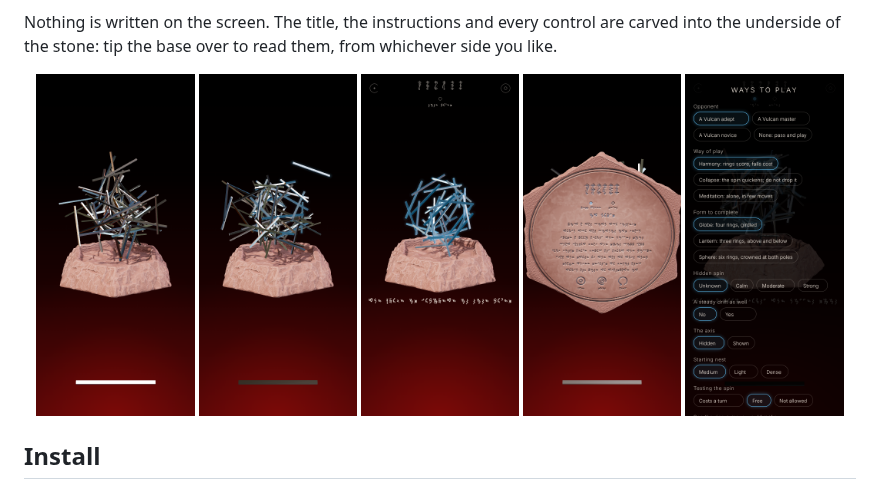
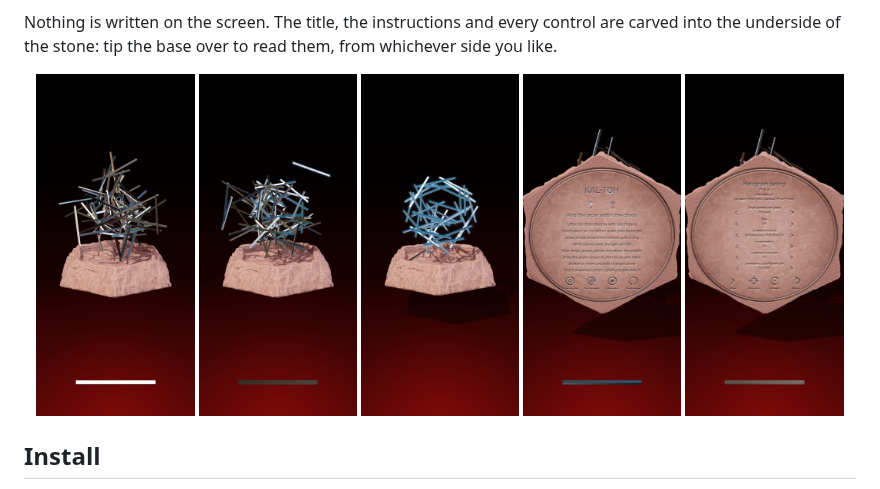
Before and after one commit to dotails/Christopher, a Markdown page: kaltoh/README.md, the part around the change. GitHub-like rendering; pictures changed too: kaltoh/docs/complete.png, kaltoh/docs/tuning.png (added), kaltoh/docs/underside.png.

```diff
--- a/kaltoh/README.md
+++ b/kaltoh/README.md
@@ -16,7 +16,7 @@ the underside of the stone: tip the base over to read them, from whichever side
   <img src="docs/ring.png" width="19%" alt="A ring forming">
   <img src="docs/complete.png" width="19%" alt="A completed globe">
   <img src="docs/underside.png" width="19%" alt="The carved underside of the base">
-  <img src="docs/ways.png" width="19%" alt="The ways to play, carved">
+  <img src="docs/tuning.png" width="19%" alt="The hologram's tuning, carved">
 </p>
 
 ## Install
```
Also changed, not shown: 1 other file.
